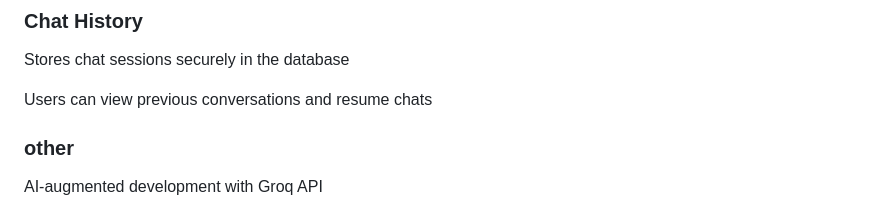
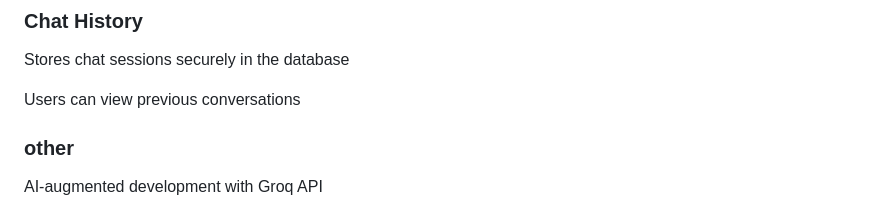
Before and after one commit to selam-mbk1/sitemind-ai, a Markdown page: README.md, the part around the change. GitHub-like rendering.

```diff
--- a/README.md
+++ b/README.md
@@ -39,7 +39,7 @@ Typing indicators for user-friendly interaction
 
 Stores chat sessions securely in the database
 
-Users can view previous conversations and resume chats
+Users can view previous conversations
 
 ### other
 
```
